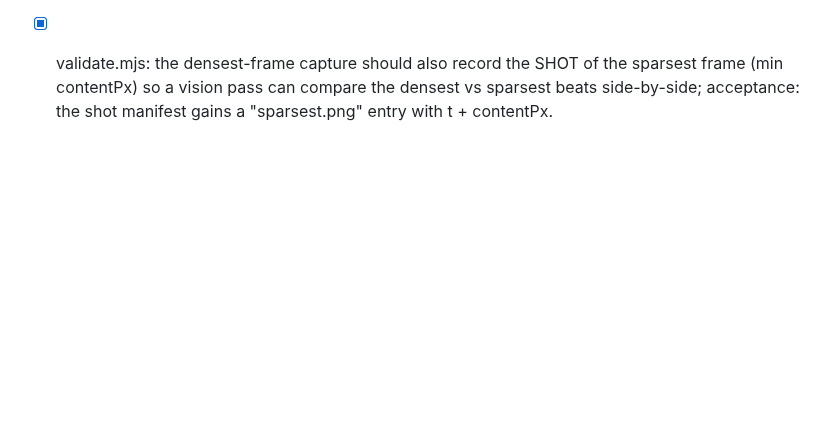
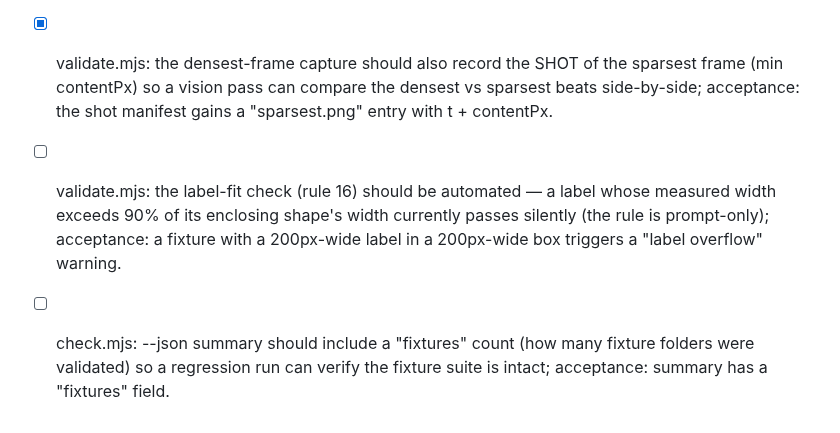
Before and after one commit to theodufort/motion-graphics, a Markdown page: IMPROVEMENTS.md, the part around the change. GitHub-like rendering; blank space fills up the shorter version.

Commit message:
backlog: label-fit automation, fixtures count in summary

```diff
--- a/IMPROVEMENTS.md
+++ b/IMPROVEMENTS.md
@@ -429,3 +429,12 @@
   SHOT of the sparsest frame (min contentPx) so a vision pass can
   compare the densest vs sparsest beats side-by-side; acceptance: the
   shot manifest gains a "sparsest.png" entry with t + contentPx.
+- [ ] validate.mjs: the label-fit check (rule 16) should be automated —
+  a label whose measured width exceeds 90% of its enclosing shape's
+  width currently passes silently (the rule is prompt-only); acceptance:
+  a fixture with a 200px-wide label in a 200px-wide box triggers a
+  "label overflow" warning.
+- [ ] check.mjs: --json summary should include a "fixtures" count (how
+  many fixture folders were validated) so a regression run can verify
+  the fixture suite is intact; acceptance: summary has a "fixtures"
+  field.
```
